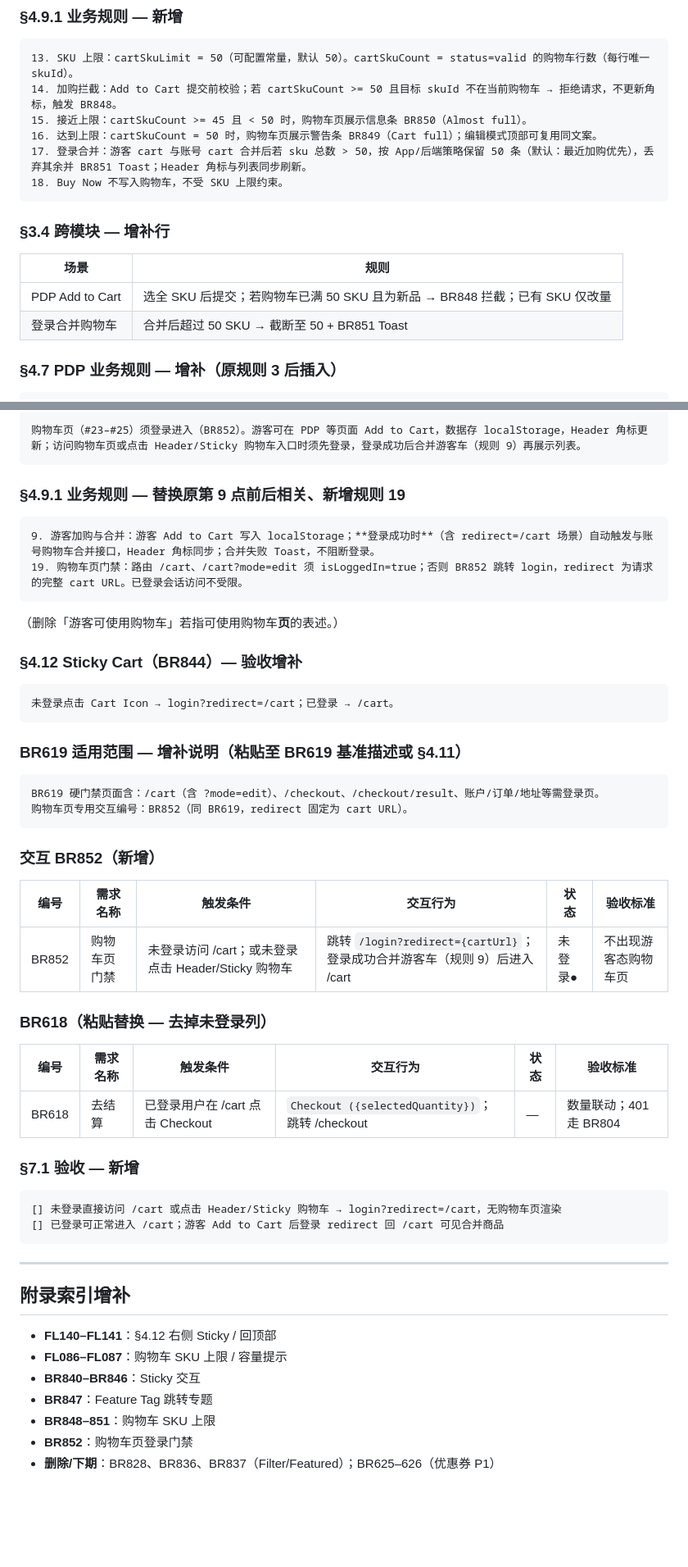
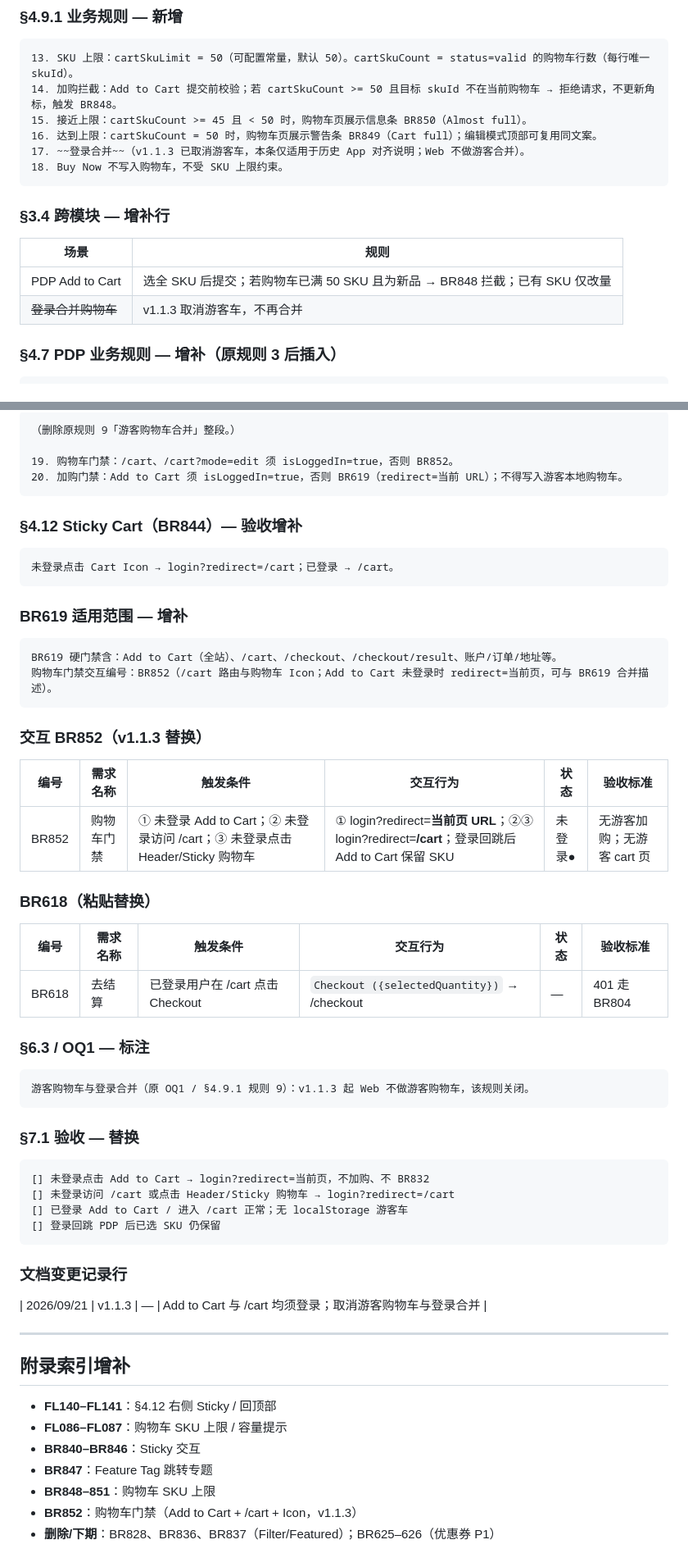
Before and after one commit to Nular/lxy-misc, a Markdown page: docs/kickbazar-toc-web-prd-v1.1-changes.md, 2 parts joined by grey strips. Shown at 82% size. Rendered like a GitHub page; blank space fills up the shorter version.

````diff
--- a/docs/kickbazar-toc-web-prd-v1.1-changes.md
+++ b/docs/kickbazar-toc-web-prd-v1.1-changes.md
@@ -432,7 +433,7 @@ COD Handling Fee 展示规则（本期免费但须显式露出）：
 14. 加购拦截：Add to Cart 提交前校验；若 cartSkuCount >= 50 且目标 skuId 不在当前购物车 → 拒绝请求，不更新角标，触发 BR848。
 15. 接近上限：cartSkuCount >= 45 且 < 50 时，购物车页展示信息条 BR850（Almost full）。
 16. 达到上限：cartSkuCount = 50 时，购物车页展示警告条 BR849（Cart full）；编辑模式顶部可复用同文案。
-17. 登录合并：游客 cart 与账号 cart 合并后若 sku 总数 > 50，按 App/后端策略保留 50 条（默认：最近加购优先），丢弃其余并 BR851 Toast；Header 角标与列表同步刷新。
+17. ~~登录合并~~（v1.1.3 已取消游客车，本条仅适用于历史 App 对齐说明；Web 不做游客合并）。
 18. Buy Now 不写入购物车，不受 SKU 上限约束。
 ```
 
@@ -441,7 +442,7 @@ COD Handling Fee 展示规则（本期免费但须显式露出）：
 | 场景 | 规则 |
 |------|------|
 | PDP Add to Cart | 选全 SKU 后提交；若购物车已满 50 SKU 且为新品 → BR848 拦截；已有 SKU 仅改量 |
-| 登录合并购物车 | 合并后超过 50 SKU → 截断至 50 + BR851 Toast |
+| ~~登录合并购物车~~ | v1.1.3 取消游客车，不再合并 |
 
 ### §4.7 PDP 业务规则 — 增补（原规则 3 后插入）
 
@@ -564,16 +580,10 @@ COD Handling Fee 展示规则（本期免费但须显式露出）：
 
 ```
-购物车页（#23–#25）须登录进入（BR852）。游客可在 PDP 等页面 Add to Cart，数据存 localStorage，Header 角标更新；访问购物车页或点击 Header/Sticky 购物车入口时须先登录，登录成功后合并游客车（规则 9）再展示列表。
+（删除原规则 9「游客购物车合并」整段。）
+
+19. 购物车门禁：/cart、/cart?mode=edit 须 isLoggedIn=true，否则 BR852。
+20. 加购门禁：Add to Cart 须 isLoggedIn=true，否则 BR619（redirect=当前 URL）；不得写入游客本地购物车。
 ```
-
-### §4.9.1 业务规则 — 替换原第 9 点前后相关、新增规则 19
-
-```
-9. 游客加购与合并：游客 Add to Cart 写入 localStorage；**登录成功时**（含 redirect=/cart 场景）自动触发与账号购物车合并接口，Header 角标同步；合并失败 Toast，不阻断登录。
-19. 购物车页门禁：路由 /cart、/cart?mode=edit 须 isLoggedIn=true；否则 BR852 跳转 login，redirect 为请求的完整 cart URL。已登录会话访问不受限。
-```
-
-（删除「游客可使用购物车」若指可使用购物车**页**的表述。）
 
 ### §4.12 Sticky Cart（BR844）— 验收增补
 
@@ -581,31 +591,43 @@ COD Handling Fee 展示规则（本期免费但须显式露出）：
 未登录点击 Cart Icon → login?redirect=/cart；已登录 → /cart。
 ```
 
-### BR619 适用范围 — 增补说明（粘贴至 BR619 基准描述或 §4.11）
+### BR619 适用范围 — 增补
 
 ```
-BR619 硬门禁页面含：/cart（含 ?mode=edit）、/checkout、/checkout/result、账户/订单/地址等需登录页。
-购物车页专用交互编号：BR852（同 BR619，redirect 固定为 cart URL）。
+BR619 硬门禁含：Add to Cart（全站）、/cart、/checkout、/checkout/result、账户/订单/地址等。
+购物车门禁交互编号：BR852（/cart 路由与购物车 Icon；Add to Cart 未登录时 redirect=当前页，可与 BR619 合并描述）。
 ```
 
-### 交互 BR852（新增）
+### 交互 BR852（v1.1.3 替换）
 
 | 编号 | 需求名称 | 触发条件 | 交互行为 | 状态 | 验收标准 |
 |------|---------|---------|---------|------|---------|
-| BR852 | 购物车页门禁 | 未登录访问 /cart；或未登录点击 Header/Sticky 购物车 | 跳转 `/login?redirect={cartUrl}`；登录成功合并游客车（规则 9）后进入 /cart | 未登录● | 不出现游客态购物车页 |
+| BR852 | 购物车门禁 | ① 未登录 Add to Cart；② 未登录访问 /cart；③ 未登录点击 Header/Sticky 购物车 | ① login?redirect=**当前页 URL**；②③ login?redirect=**/cart**；登录回跳后 Add to Cart 保留 SKU | 未登录● | 无游客加购；无游客 cart 页 |
 
-### BR618（粘贴替换 — 去掉未登录列）
+### BR618（粘贴替换）
 
 | 编号 | 需求名称 | 触发条件 | 交互行为 | 状态 | 验收标准 |
 |------|---------|---------|---------|------|---------|
-| BR618 | 去结算 | 已登录用户在 /cart 点击 Checkout | `Checkout ({selectedQuantity})`；跳转 /checkout | — | 数量联动；401 走 BR804 |
+| BR618 | 去结算 | 已登录用户在 /cart 点击 Checkout | `Checkout ({selectedQuantity})` → /checkout | — | 401 走 BR804 |
 
-### §7.1 验收 — 新增
+### §6.3 / OQ1 — 标注
 
 ```
-[] 未登录直接访问 /cart 或点击 Header/Sticky 购物车 → login?redirect=/cart，无购物车页渲染
-[] 已登录可正常进入 /cart；游客 Add to Cart 后登录 redirect 回 /cart 可见合并商品
+游客购物车与登录合并（原 OQ1 / §4.9.1 规则 9）：v1.1.3 起 Web 不做游客购物车，该规则关闭。
 ```
+
+### §7.1 验收 — 替换
+
+```
+[] 未登录点击 Add to Cart → login?redirect=当前页，不加购、不 BR832
+[] 未登录访问 /cart 或点击 Header/Sticky 购物车 → login?redirect=/cart
+[] 已登录 Add to Cart / 进入 /cart 正常；无 localStorage 游客车
+[] 登录回跳 PDP 后已选 SKU 仍保留
+```
+
+### 文档变更记录行
+
+| 2026/09/21 | v1.1.3 | — | Add to Cart 与 /cart 均须登录；取消游客购物车与登录合并 |
 
 ---
 
@@ -616,5 +638,5 @@ BR619 硬门禁页面含：/cart（含 ?mode=edit）、/checkout、/checkout/res
 - **BR840–BR846**：Sticky 交互
 - **BR847**：Feature Tag 跳转专题
 - **BR848–851**：购物车 SKU 上限
-- **BR852**：购物车页登录门禁
+- **BR852**：购物车门禁（Add to Cart + /cart + Icon，v1.1.3）
 - **删除/下期**：BR828、BR836、BR837（Filter/Featured）；BR625–626（优惠券 P1）
````
Also changed, not shown: other parts of docs/kickbazar-toc-web-prd-v1.1-changes.md (+40 -24 lines), docs/kickbazar-toc-web-prd.md (+16 -14 lines).
